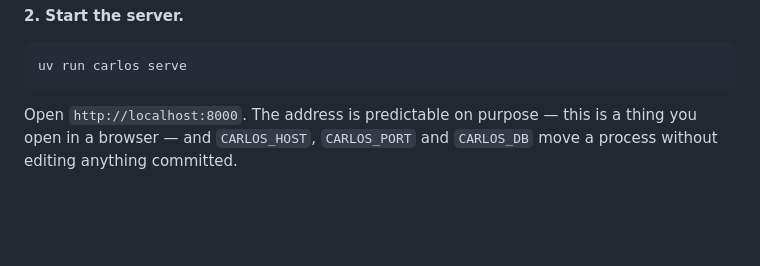
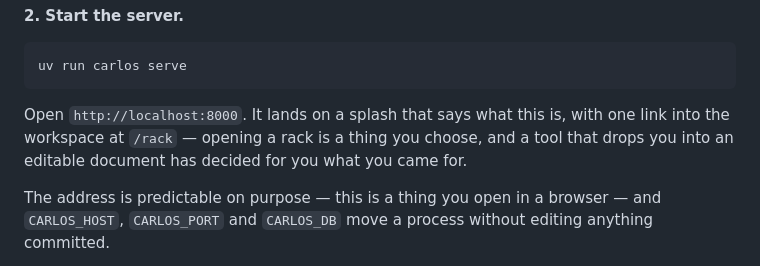
Before and after one commit to quaternionmedia/carlos, a Markdown page: README.md, the part around the change. GitHub-like rendering; blank space fills up the shorter version.

````diff
--- a/README.md
+++ b/README.md
@@ -68,7 +68,12 @@ fails. On a fresh checkout, `uv run playwright install chromium` once.
 uv run carlos serve
 ```
 
-Open `http://localhost:8000`. The address is predictable on purpose — this is a
+Open `http://localhost:8000`. It lands on a splash that says what this is, with
+one link into the workspace at `/rack` — opening a rack is a thing you choose,
+and a tool that drops you into an editable document has decided for you what
+you came for.
+
+The address is predictable on purpose — this is a
 thing you open in a browser — and `CARLOS_HOST`, `CARLOS_PORT` and `CARLOS_DB`
 move a process without editing anything committed.
 
````
Also changed, not shown: walkthrough/01-onboarding.md (+2 -1 lines), walkthrough/05-in-the-browser.md (+41 -2 lines), walkthrough/media/05-in-the-browser-boot.png, walkthrough/media/05-in-the-browser-irl-drum-rig.png, walkthrough/media/05-in-the-browser-keybed-and-desk.png, walkthrough/media/05-in-the-browser-menu.png, walkthrough/media/05-in-the-browser-turned.png, 5 other files.
